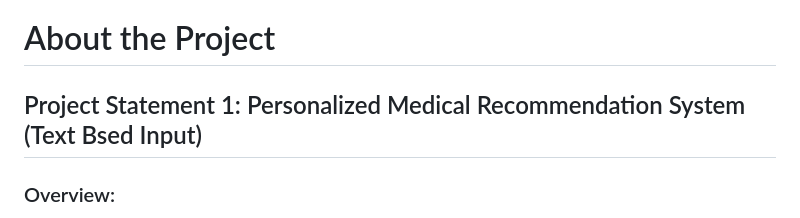
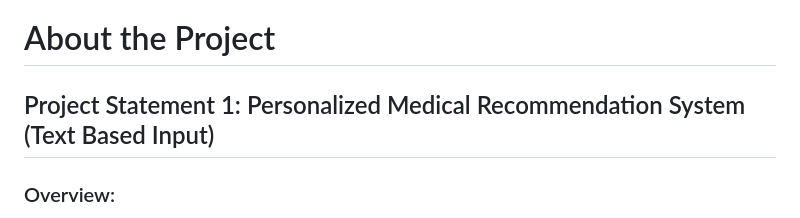
Before and after one commit to brendan1928/Project-4-Team-8, a Markdown page: README.md, the part around the change. Drawn GitHub-style.

```diff
--- a/README.md
+++ b/README.md
@@ -1,5 +1,5 @@
 # About the Project
-## Project Statement 1: Personalized Medical Recommendation System (Text Bsed Input)
+## Project Statement 1: Personalized Medical Recommendation System (Text Based Input)
 ### Overview:
 The Personalized Medical Recommendation System is designed to empower users with tailored healthcare guidance by leveraging advanced machine learning techniques. The system integrates user-provided symptoms and health data to predict potential diseases, recommend personalized medications, and suggest suitable workout routines. Implemented as a Flask API, the system ensures accessibility and scalability, making it available across various devices.
 
```
